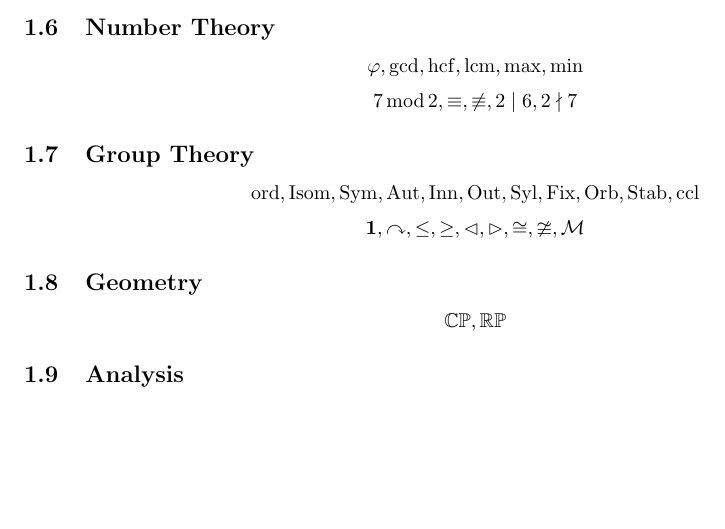
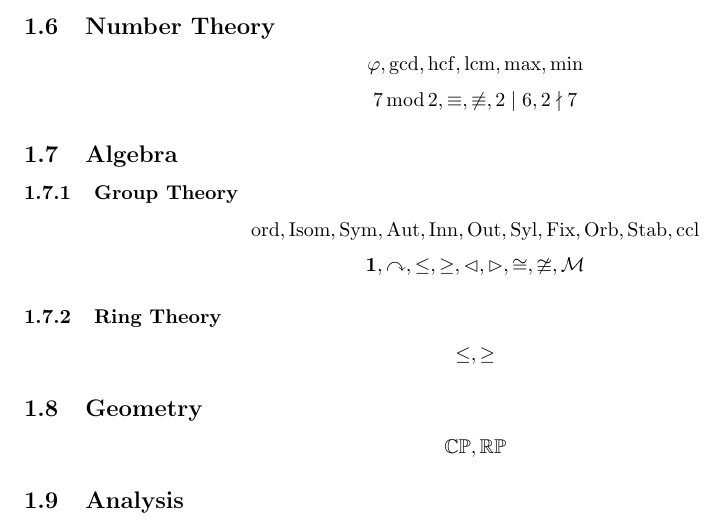
Before and after one commit to EasonSYC/latex-style, a LaTeX document (test.tex, which reads macros.tex): part of page 2 of 6, cut so that both start at the same text, the shorter picture padded with empty space. Compiled offline with pdfLaTeX.

Commit message:
sub and sup ring.

```diff
--- a/macros.tex
+++ b/macros.tex
@@ -130,6 +130,10 @@
 \newcommand{\isomorphic}{\cong}
 \newcommand{\notisomorphic}{\ncong}
 \newcommand{\mobius}{\mathcal{M}}
+
+% Algebra - Ring Theory
+\newcommand{\subring}{\leq}
+\newcommand{\supring}{\geq}
 
 % Geometry
 \newcommand{\CP}{\CC\PP}
--- a/test.tex
+++ b/test.tex
@@ -99,12 +99,19 @@
     7 \modulo 2, \equiv, \nequiv, 2 \divides 6, 2 \notdivides 7
 \]
 
-\subsection{Group Theory}
+\subsection{Algebra}
+
+\subsubsection{Group Theory}
 \[
     \ord, \Isom, \Sym, \Aut, \Inn, \Out, \Syl, \Fix, \Orb, \Stab, \ccl
 \]
 \[
     \trivialgp, \actson, \subgroup, \supgroup, \normalsub, \normalsup, \isomorphic, \notisomorphic, \mobius
+\]
+
+\subsubsection{Ring Theory}
+\[
+    \subring, \supring
 \]
 
 \subsection{Geometry}
```
Also changed, not shown: test.pdf, macros.tex (2 more changed lines).
